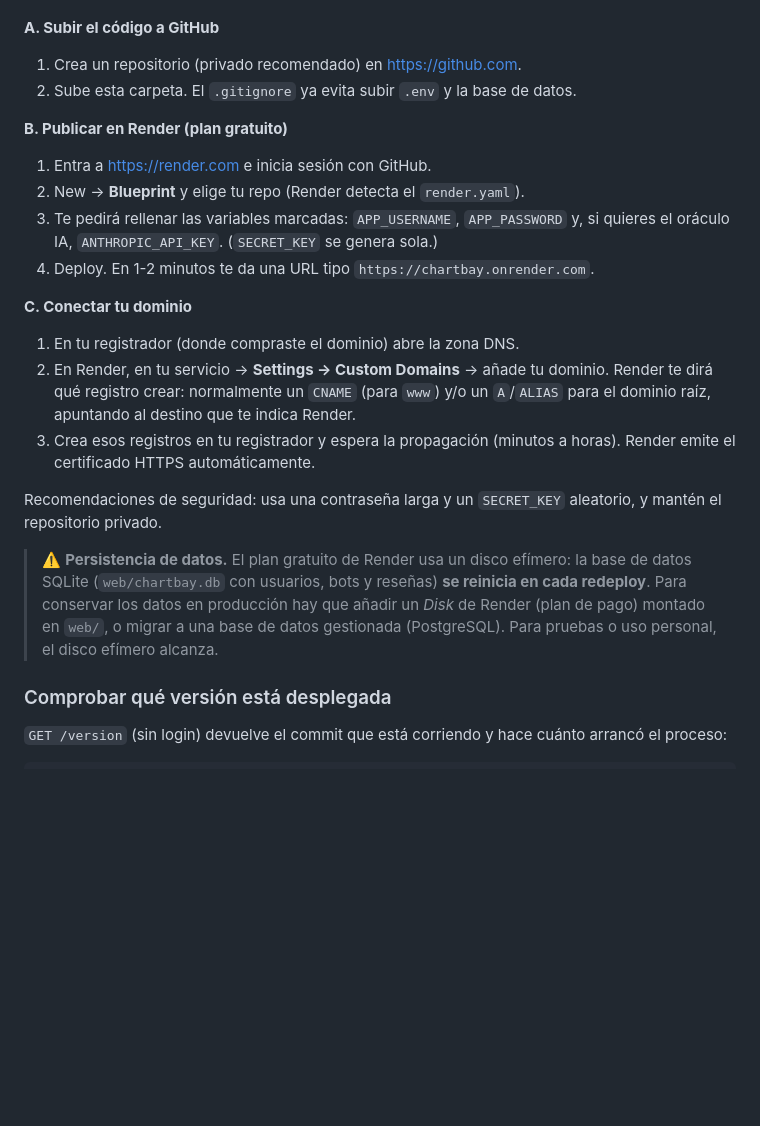
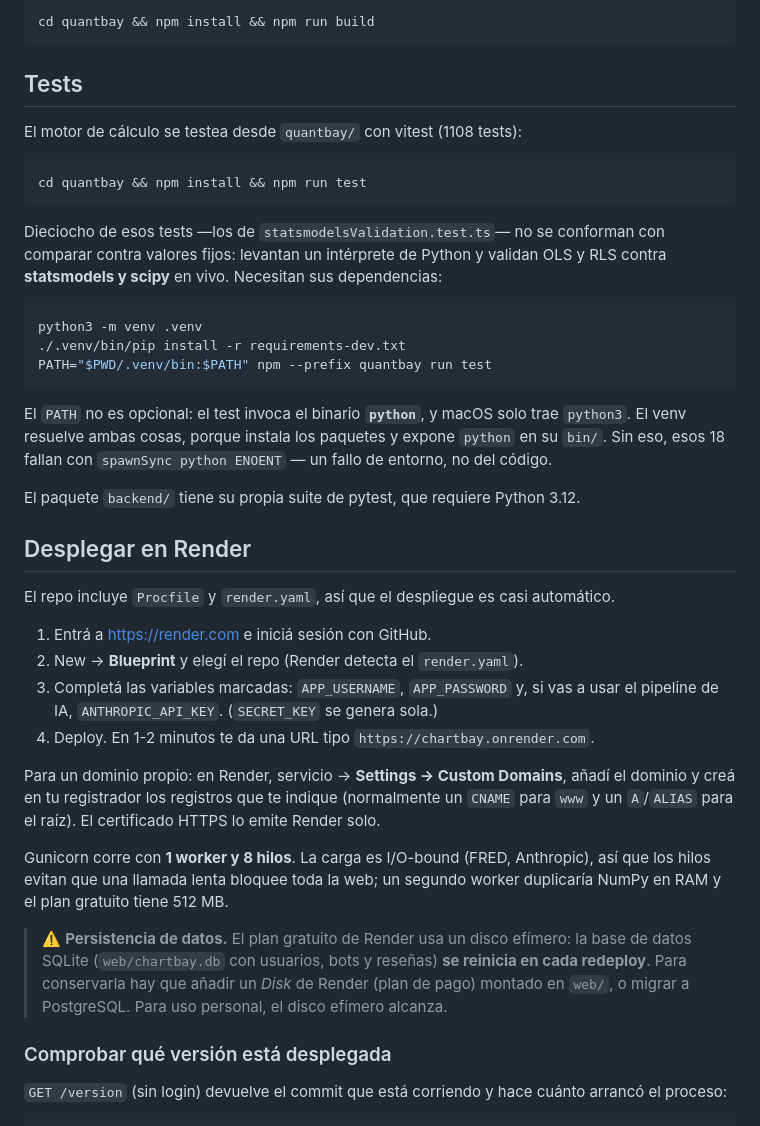
Before and after one commit to juanbernisbmx-bit/chartbay, a Markdown page: README.md, the part around one of its changes. GitHub-like rendering; blank space fills up the shorter version.

````diff
--- a/README.md
+++ b/README.md
@@ -76,36 +80,57 @@ El proyecto ya incluye `Procfile` y `render.yaml`, así que el despliegue es cas
+```bash
+cd quantbay && npm install && npm run build
+```
+
+## Tests
+
+El motor de cálculo se testea desde `quantbay/` con vitest (1108 tests):
+
+```bash
+cd quantbay && npm install && npm run test
+```
+
+Dieciocho de esos tests —los de `statsmodelsValidation.test.ts`— no se conforman
+con comparar contra valores fijos: levantan un intérprete de Python y validan
+OLS y RLS contra **statsmodels y scipy** en vivo. Necesitan sus dependencias:
+
+```bash
+python3 -m venv .venv
+./.venv/bin/pip install -r requirements-dev.txt
+PATH="$PWD/.venv/bin:$PATH" npm --prefix quantbay run test
+```
+
+El `PATH` no es opcional: el test invoca el binario **`python`**, y macOS solo
+trae `python3`. El venv resuelve ambas cosas, porque instala los paquetes y
+expone `python` en su `bin/`. Sin eso, esos 18 fallan con `spawnSync python
+ENOENT` — un fallo de entorno, no del código.
+
+El paquete `backend/` tiene su propia suite de pytest, que requiere Python 3.12.
+
+## Desplegar en Render
+
+El repo incluye `Procfile` y `render.yaml`, así que el despliegue es casi
 automático.
 
-**A. Subir el código a GitHub**
-
-1. Crea un repositorio (privado recomendado) en https://github.com.
-2. Sube esta carpeta. El `.gitignore` ya evita subir `.env` y la base de datos.
-
-**B. Publicar en Render (plan gratuito)**
-
-1. Entra a https://render.com e inicia sesión con GitHub.
-2. New → **Blueprint** y elige tu repo (Render detecta el `render.yaml`).
-3. Te pedirá rellenar las variables marcadas: `APP_USERNAME`, `APP_PASSWORD` y,
-   si quieres el oráculo IA, `ANTHROPIC_API_KEY`. (`SECRET_KEY` se genera sola.)
+1. Entrá a <https://render.com> e iniciá sesión con GitHub.
+2. New → **Blueprint** y elegí el repo (Render detecta el `render.yaml`).
+3. Completá las variables marcadas: `APP_USERNAME`, `APP_PASSWORD` y, si vas a
+   usar el pipeline de IA, `ANTHROPIC_API_KEY`. (`SECRET_KEY` se genera sola.)
 4. Deploy. En 1-2 minutos te da una URL tipo `https://chartbay.onrender.com`.
 
-**C. Conectar tu dominio**
+Para un dominio propio: en Render, servicio → **Settings → Custom Domains**,
+añadí el dominio y creá en tu registrador los registros que te indique
+(normalmente un `CNAME` para `www` y un `A`/`ALIAS` para el raíz). El
+certificado HTTPS lo emite Render solo.
 
-1. En tu registrador (donde compraste el dominio) abre la zona DNS.
-2. En Render, en tu servicio → **Settings → Custom Domains** → añade tu dominio.
-   Render te dirá qué registro crear: normalmente un `CNAME` (para `www`) y/o un
-   `A`/`ALIAS` para el dominio raíz, apuntando al destino que te indica Render.
-3. Crea esos registros en tu registrador y espera la propagación (minutos a horas).
-   Render emite el certificado HTTPS automáticamente.
-
-Recomendaciones de seguridad: usa una contraseña larga y un `SECRET_KEY` aleatorio,
-y mantén el repositorio privado.
+Gunicorn corre con **1 worker y 8 hilos**. La carga es I/O-bound (FRED,
+Anthropic), así que los hilos evitan que una llamada lenta bloquee toda la web;
+un segundo worker duplicaría NumPy en RAM y el plan gratuito tiene 512 MB.
 
 > ⚠️ **Persistencia de datos.** El plan gratuito de Render usa un disco efímero:
 > la base de datos SQLite (`web/chartbay.db` con usuarios, bots y reseñas) **se
-> reinicia en cada redeploy**. Para conservar los datos en producción hay que
-> añadir un *Disk* de Render (plan de pago) montado en `web/`, o migrar a una base
-> de datos gestionada (PostgreSQL). Para pruebas o uso personal, el disco efímero
-> alcanza.
+> reinicia en cada redeploy**. Para conservarla hay que añadir un *Disk* de
+> Render (plan de pago) montado en `web/`, o migrar a PostgreSQL. Para uso
+> personal, el disco efímero alcanza.
 
 ### Comprobar qué versión está desplegada
 
````
Also changed, not shown: other parts of README.md (+85 -87 lines).
